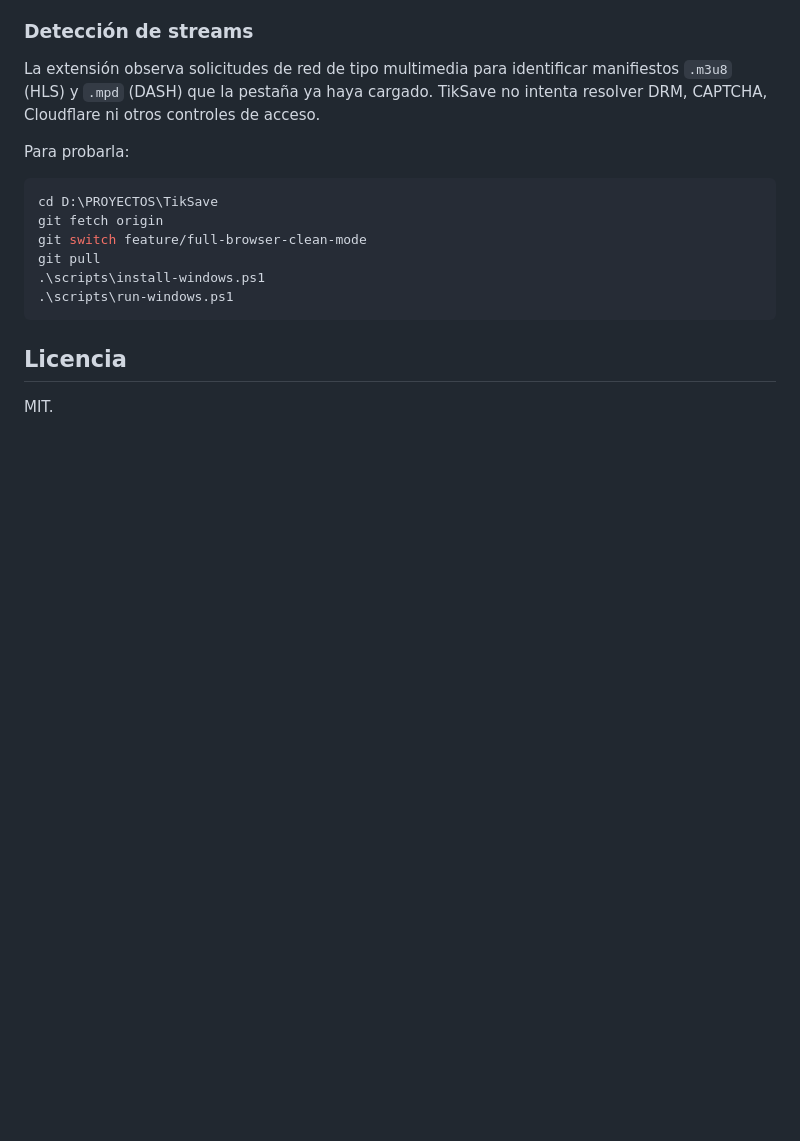
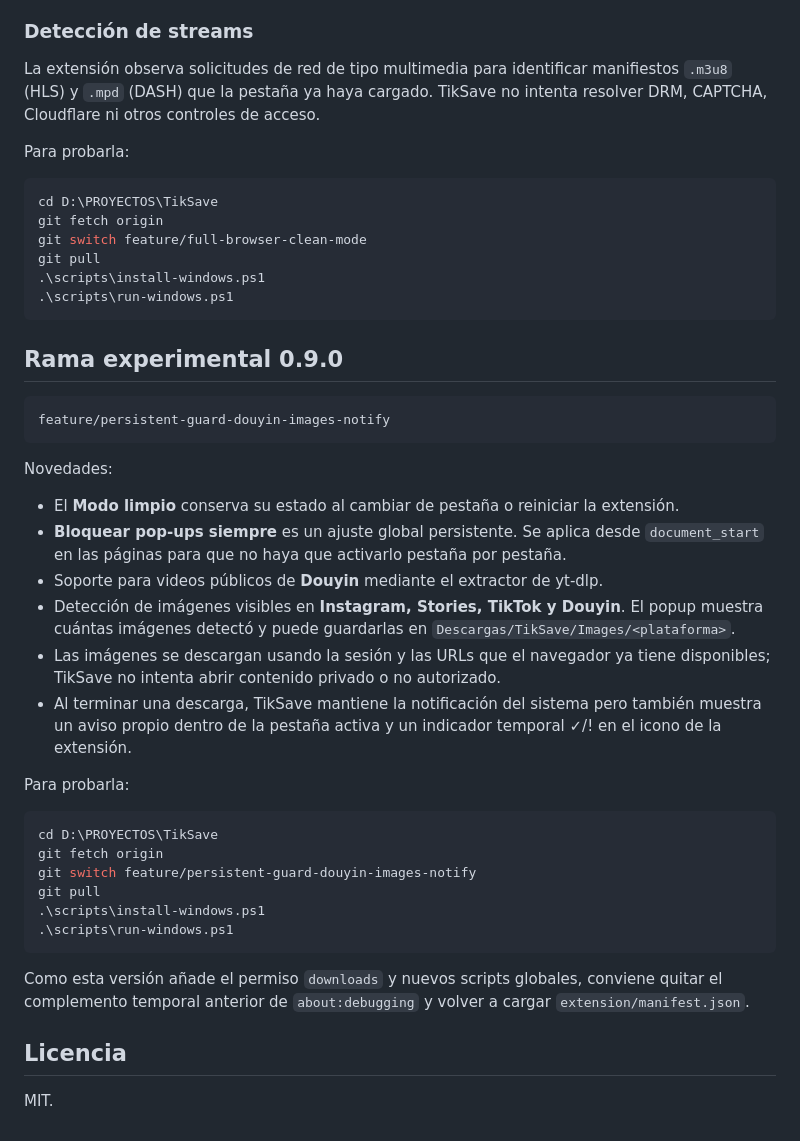
Before and after one commit to viccentebb-eng/TikSave, a Markdown page: README.md, the part around the change. Rendered like a GitHub page; blank space fills up the shorter version.

Commit message:
docs: document persistent protection Douyin images and notification fallback

````diff
--- a/README.md
+++ b/README.md
@@ -164,6 +164,36 @@ git pull
 .\scripts\run-windows.ps1
 ```
 
+
+
+## Rama experimental 0.9.0
+
+```text
+feature/persistent-guard-douyin-images-notify
+```
+
+Novedades:
+
+- El **Modo limpio** conserva su estado al cambiar de pestaña o reiniciar la extensión.
+- **Bloquear pop-ups siempre** es un ajuste global persistente. Se aplica desde `document_start` en las páginas para que no haya que activarlo pestaña por pestaña.
+- Soporte para videos públicos de **Douyin** mediante el extractor de yt-dlp.
+- Detección de imágenes visibles en **Instagram, Stories, TikTok y Douyin**. El popup muestra cuántas imágenes detectó y puede guardarlas en `Descargas/TikSave/Images/<plataforma>`.
+- Las imágenes se descargan usando la sesión y las URLs que el navegador ya tiene disponibles; TikSave no intenta abrir contenido privado o no autorizado.
+- Al terminar una descarga, TikSave mantiene la notificación del sistema pero también muestra un aviso propio dentro de la pestaña activa y un indicador temporal ✓/! en el icono de la extensión.
+
+Para probarla:
+
+```powershell
+cd D:\PROYECTOS\TikSave
+git fetch origin
+git switch feature/persistent-guard-douyin-images-notify
+git pull
+.\scripts\install-windows.ps1
+.\scripts\run-windows.ps1
+```
+
+Como esta versión añade el permiso `downloads` y nuevos scripts globales, conviene quitar el complemento temporal anterior de `about:debugging` y volver a cargar `extension/manifest.json`.
+
 ## Licencia
 
 MIT.
````
